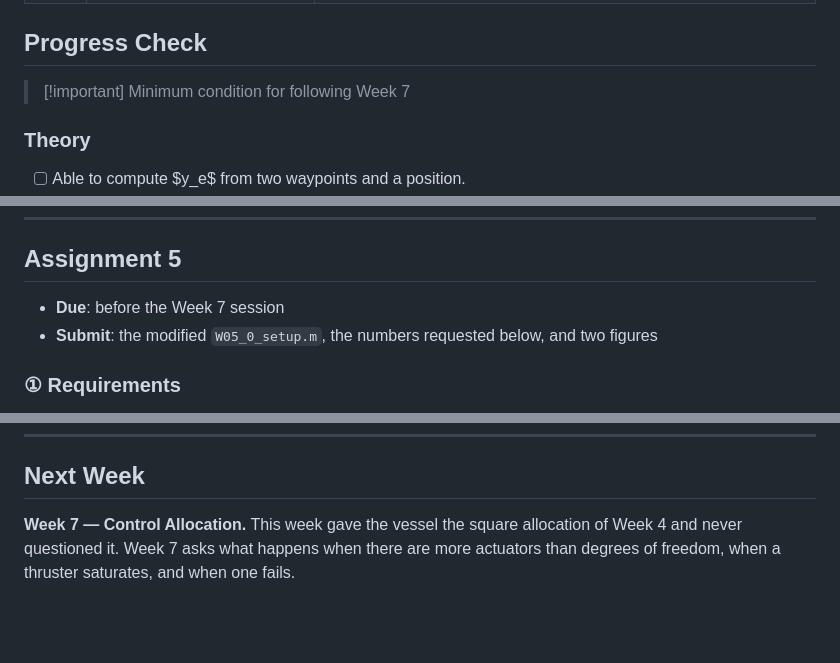
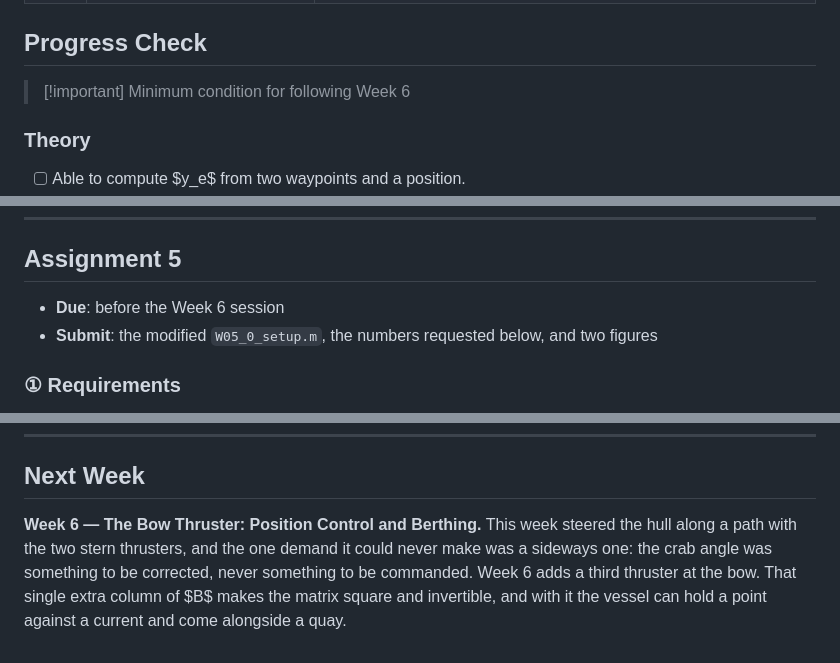
Before and after one commit to wkyouncnu/Sensor-Signal-Processing-and-Fusion, a Markdown page: lectures/W05_Waypoint_Following_and_LOS_Guidance.md, 3 parts joined by grey strips. Drawn GitHub-style; blank space fills up the shorter version.

```diff
--- a/lectures/W05_Waypoint_Following_and_LOS_Guidance.md
+++ b/lectures/W05_Waypoint_Following_and_LOS_Guidance.md
@@ -1833,7 +1833,7 @@ Setting `pace = 1` in the workspace runs the model **at wall-clock speed**, so t
 
 ## Progress Check
 
-> [!important] Minimum condition for following Week 7
+> [!important] Minimum condition for following Week 6
 
 ### Theory
 
@@ -1876,7 +1876,7 @@ W05_check(1)                 % run this whenever, as often as needed
 
 ## Assignment 5
 
-- **Due**: before the Week 7 session
+- **Due**: before the Week 6 session
 - **Submit**: the modified `W05_0_setup.m`, the numbers requested below, and two figures
 
 ### ① Requirements
@@ -1936,4 +1936,4 @@ Compare the chosen $\kappa$ with 0.3, and explain from the leg length why it mov
 
 ## Next Week
 
-**Week 7 — Control Allocation.** This week gave the vessel the square allocation of Week 4 and never questioned it. Week 7 asks what happens when there are more actuators than degrees of freedom, when a thruster saturates, and when one fails.
+**Week 6 — The Bow Thruster: Position Control and Berthing.** This week steered the hull along a path with the two stern thrusters, and the one demand it could never make was a sideways one: the crab angle was something to be corrected, never something to be commanded. Week 6 adds a third thruster at the bow. That single extra column of $B$ makes the matrix square and invertible, and with it the vessel can hold a point against a current and come alongside a quay.
```
Also changed, not shown: lectures/W05_Waypoint_Following_and_LOS_Guidance_KO.md (+3 -3 lines).
